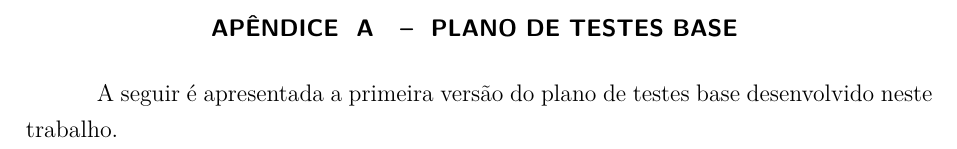
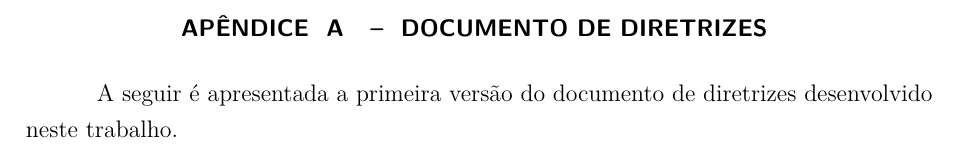
Before and after one commit to ramonborba/TCC-Testes-EPS, a LaTeX thesis (main.tex, which reads aftertext/apendice_plano_base.tex): part of page 58 of 82, cut at the place of the change. Compiled offline with pdfLaTeX.

Commit message:
chapters/aftertext: updated chapter names

```diff
--- a/aftertext/apendice_plano_base.tex
+++ b/aftertext/apendice_plano_base.tex
@@ -1,8 +1,8 @@
 % ----------------------------------------------------------
-\chapter{Plano de Testes Base} \label{app:plano-testes-base}
+\chapter{Documento de Diretrizes} \label{app:plano-testes-base}
 % ----------------------------------------------------------
 
-A seguir é apresentada a primeira versão do plano de testes base desenvolvido neste trabalho.
+A seguir é apresentada a primeira versão do documento de diretrizes desenvolvido neste trabalho.
 
 
 \includepdf[scale=1, pages=-, pagecommand={}]{documents/slb-eps-tplan-guidelines-v0.1.pdf}
```
Also changed, not shown: chapters/resultados.tex (+1 -1 lines).
